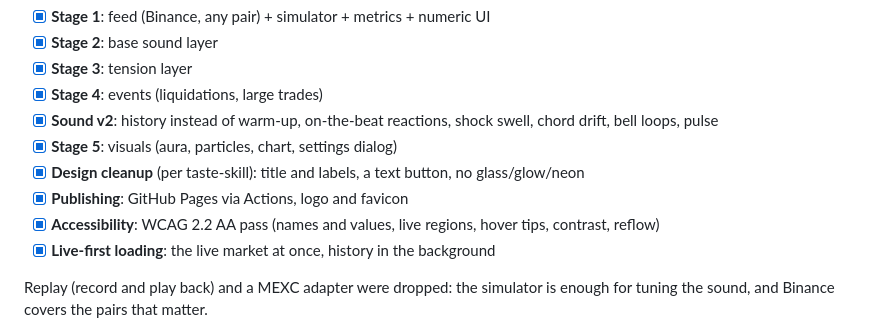
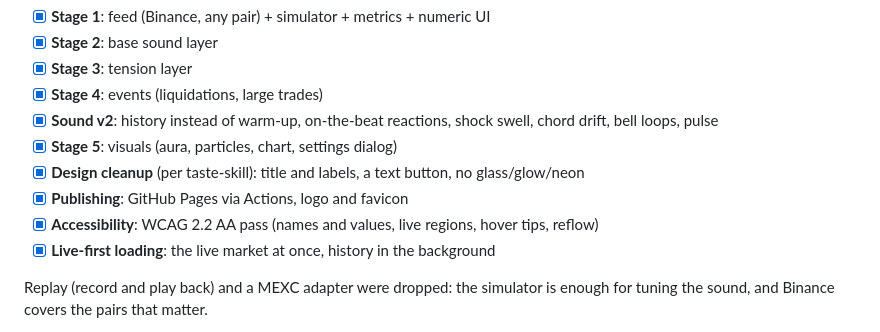
Before and after one commit to dmitrytut/crypto-tune, a Markdown page: README.md, the part around the change. Drawn GitHub-style.

Commit message:
docs: drop the contrast claim from the accessibility status
Without the dark pool (#25), sell-coloured text no longer keeps 4.5:1 over the
brightest aura folds and trade blooms, so the stage list no longer names
contrast among what the WCAG 2.2 AA pass covers.

```diff
--- a/README.md
+++ b/README.md
@@ -245,8 +245,7 @@ Web Analytics → `crypto-tune.com`. No custom events: it does not count presses
 - [x] **Stage 5**: visuals (aura, particles, chart, settings dialog)
 - [x] **Design cleanup** (per taste-skill): title and labels, a text button, no glass/glow/neon
 - [x] **Publishing**: GitHub Pages via Actions, logo and favicon
-- [x] **Accessibility**: WCAG 2.2 AA pass (names and values, live regions, hover tips, contrast,
-  reflow)
+- [x] **Accessibility**: WCAG 2.2 AA pass (names and values, live regions, hover tips, reflow)
 - [x] **Live-first loading**: the live market at once, history in the background
 
 Replay (record and play back) and a MEXC adapter were dropped: the simulator is enough for tuning the
```
